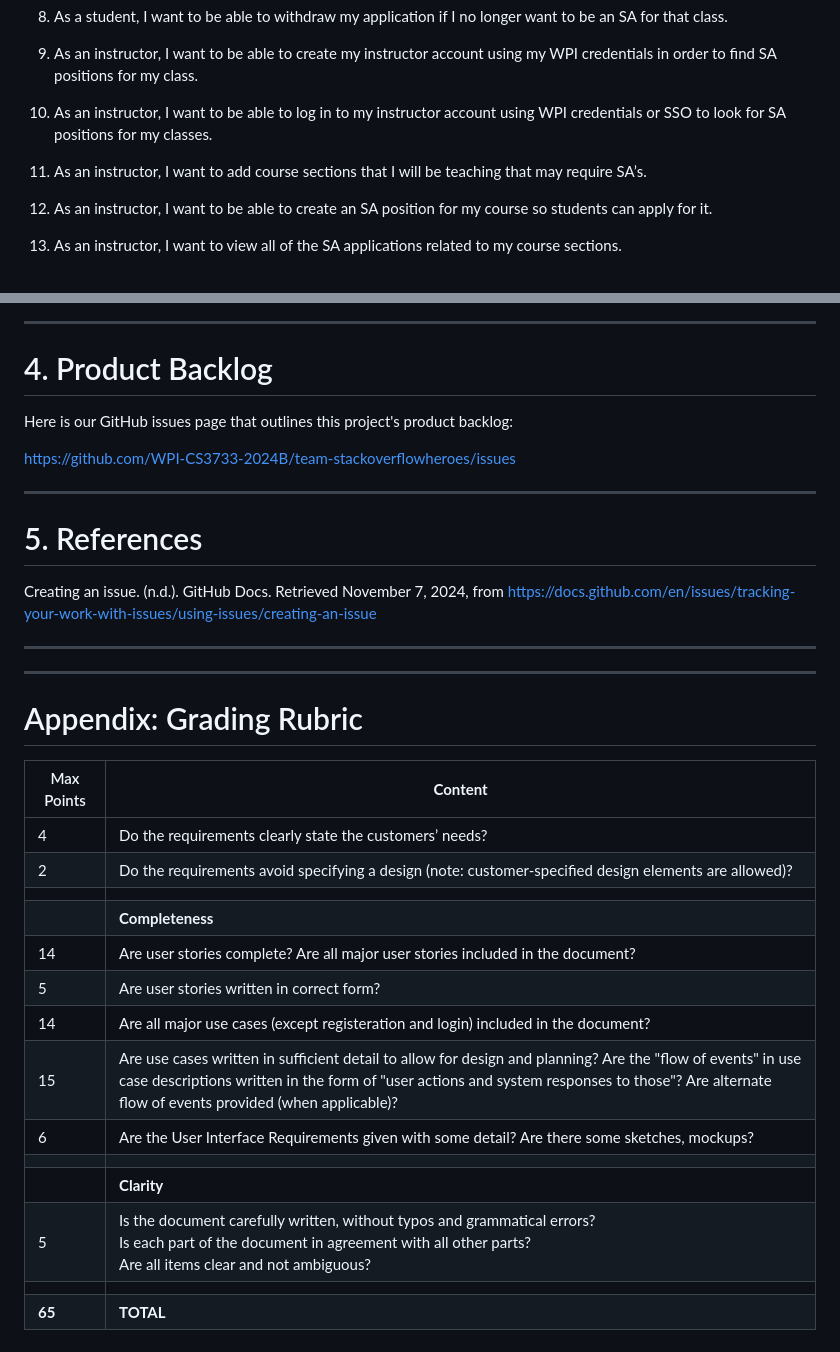
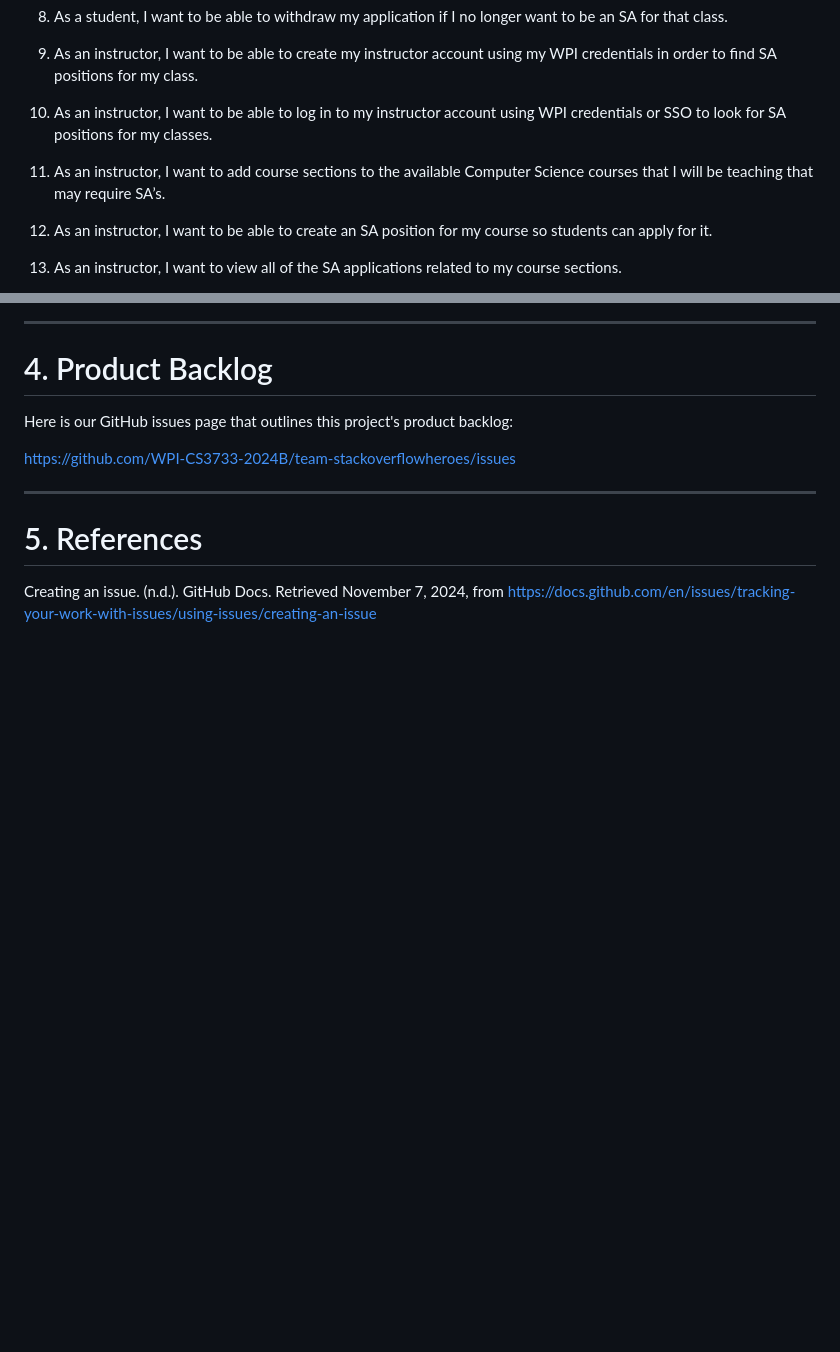
Before and after one commit to yyeternal/SA-Web-App, a Markdown page: documents/RequirementsDocument.md, 2 parts joined by grey strips. Drawn GitHub-style; blank space fills up the shorter version.

Commit message:
Changed one of the user stories for the .md file

```diff
--- a/documents/RequirementsDocument.md
+++ b/documents/RequirementsDocument.md
@@ -66,7 +66,7 @@ The Customer is Worcester Polytechnic Institute and, as such, the stakeholders w
 
 9. As an instructor, I want to be able to create my instructor account using my WPI credentials in order to find SA positions for my class.
 11. As an instructor, I want to be able to log in to my instructor account using WPI credentials or SSO to look for SA positions for my classes.
-12. As an instructor, I want to add course sections that I will be teaching that may require SA’s.
+12. As an instructor, I want to add course sections to the available Computer Science courses that I will be teaching that may require SA’s.
 13. As an instructor, I want to be able to create an SA position for my course so students can apply for it.
 14. As an instructor, I want to view all of the SA applications related to my course sections.
 15. As an instructor, I want to be able to set qualifications for the position as well as the number of openings to find the right people for the job.
@@ -322,26 +322,3 @@ Here are featured some of the main pages for our web app's use cases. *Created w
 # 5. References
 
 Creating an issue. (n.d.). GitHub Docs. Retrieved November 7, 2024, from https://docs.github.com/en/issues/tracking-your-work-with-issues/using-issues/creating-an-issue
-
-
-----
-----
-# Appendix: Grading Rubric
-
-
-| Max Points  | **Content** |
-| ----------- | ------- |
-| 4          | Do the requirements clearly state the customers’ needs? |
-| 2          | Do the requirements avoid specifying a design (note: customer-specified design elements are allowed)? |
-| | |
-|    | **Completeness** |
-| 14 | Are user stories complete? Are all major user stories included in the document?  |
-| 5 | Are user stories written in correct form? |
-| 14 |  Are all major use cases (except registeration and login) included in the document? |
-| 15 | Are use cases written in sufficient detail to allow for design and planning? Are the "flow of events" in use case descriptions written in the form of "user actions and system responses to those"? Are alternate flow of events provided (when applicable)? |
-| 6 |  Are the User Interface Requirements given with some detail? Are there some sketches, mockups?  |
-| | |
-|   | **Clarity** |
-| 5 | Is the document carefully written, without typos and grammatical errors? <br> Is each part of the document in agreement with all other parts? <br> Are all items clear and not ambiguous? |
-| | |
-|**65**|**TOTAL**|
```
